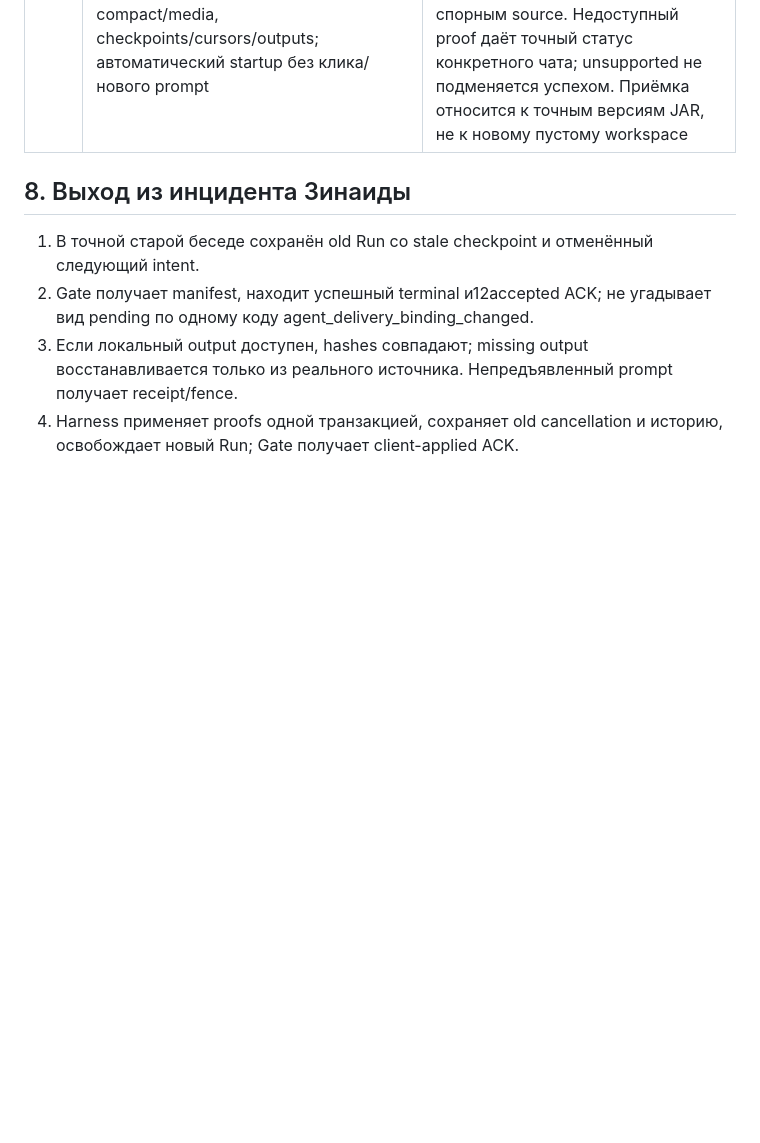
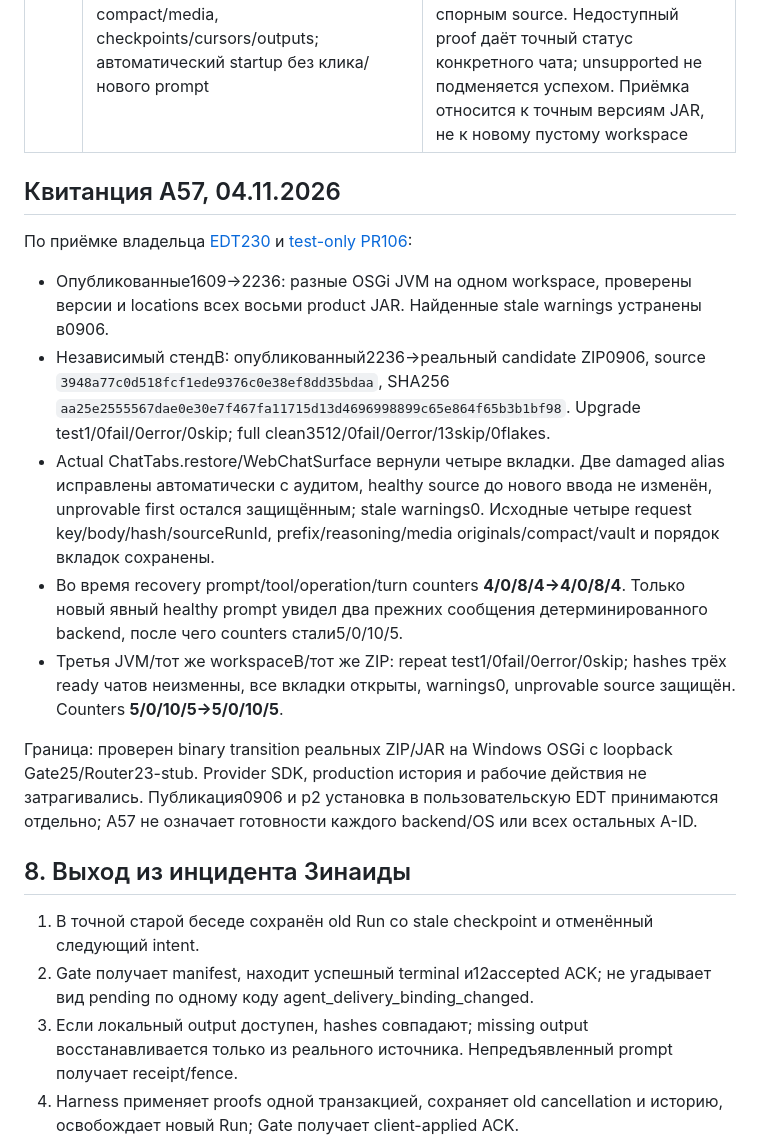
Before and after one commit to soltyy/atlas-gate, a Markdown page: docs/SESSION-RESILIENCE-ACCEPTANCE.md, the part around the change. GitHub-like rendering; blank space fills up the shorter version.

Commit message:
Record qualified multi-chat binary upgrade and repeat proof

```diff
--- a/docs/SESSION-RESILIENCE-ACCEPTANCE.md
+++ b/docs/SESSION-RESILIENCE-ACCEPTANCE.md
@@ -126,6 +126,34 @@ Fake SDK используется для воспроизводимых гоно
 | A56 | Direct и connector: input proof header, Retry-After, command/create headers; новый cases path; legacy node | Negotiation не теряется; current connector gaps явно unsupported; capability равна всему пути; нет произвольного admin tunnel |
 | A57 | Реальные старый и новый JAR в разных JVM на одном сохранённом workspace; минимум два damaged и один healthy открытый чат; вкладки/selected tab, SDK history, compact/media, checkpoints/cursors/outputs; автоматический startup без клика/нового prompt | Все открытые чаты восстановлены; законные identity proofs и saved terminal применены один раз под source CAS с аудитом, keys/hashes/история сохранены; бизнес-счётчики не растут. Healthy чат не закрывается и не блокируется спорным source. Недоступный proof даёт точный статус конкретного чата; unsupported не подменяется успехом. Приёмка относится к точным версиям JAR, не к новому пустому workspace |
 
+## Квитанция A57, 04.11.2026
+
+По приёмке владельца [EDT230](https://github.com/soltyy/edt-llm-agent-extension/issues/230)
+и [test-only PR106](https://github.com/soltyy/atlas-gate/pull/106):
+
+- Опубликованные1609→2236: разные OSGi JVM на одном workspace, проверены версии
+  и locations всех восьми product JAR. Найденные stale warnings устранены в0906.
+- Независимый стендB: опубликованный2236→реальный candidate ZIP0906, source
+  `3948a77c0d518fcf1ede9376c0e38ef8dd35bdaa`, SHA256
+  `aa25e2555567dae0e30e7f467fa11715d13d4696998899c65e864f65b3b1bf98`.
+  Upgrade test1/0fail/0error/0skip; full clean3512/0fail/0error/13skip/0flakes.
+- Actual ChatTabs.restore/WebChatSurface вернули четыре вкладки. Две damaged
+  alias исправлены автоматически с аудитом, healthy source до нового ввода не
+  изменён, unprovable first остался защищённым; stale warnings0. Исходные четыре
+  request key/body/hash/sourceRunId, prefix/reasoning/media originals/compact/vault
+  и порядок вкладок сохранены.
+- Во время recovery prompt/tool/operation/turn counters **4/0/8/4→4/0/8/4**.
+  Только новый явный healthy prompt увидел два прежних сообщения детерминированного
+  backend, после чего counters стали5/0/10/5.
+- Третья JVM/тот же workspaceB/тот же ZIP: repeat test1/0fail/0error/0skip;
+  hashes трёх ready чатов неизменны, все вкладки открыты, warnings0, unprovable
+  source защищён. Counters **5/0/10/5→5/0/10/5**.
+
+Граница: проверен binary transition реальных ZIP/JAR на Windows OSGi с loopback
+Gate25/Router23-stub. Provider SDK, production история и рабочие действия не
+затрагивались. Публикация0906 и p2 установка в пользовательскую EDT принимаются
+отдельно; A57 не означает готовности каждого backend/OS или всех остальных A-ID.
+
 ## 8. Выход из инцидента Зинаиды
 
 1. В точной старой беседе сохранён old Run со stale checkpoint и отменённый следующий intent.
```
Also changed, not shown: docs/SESSION-RESILIENCE-STATUS.md (+14 -5 lines).
